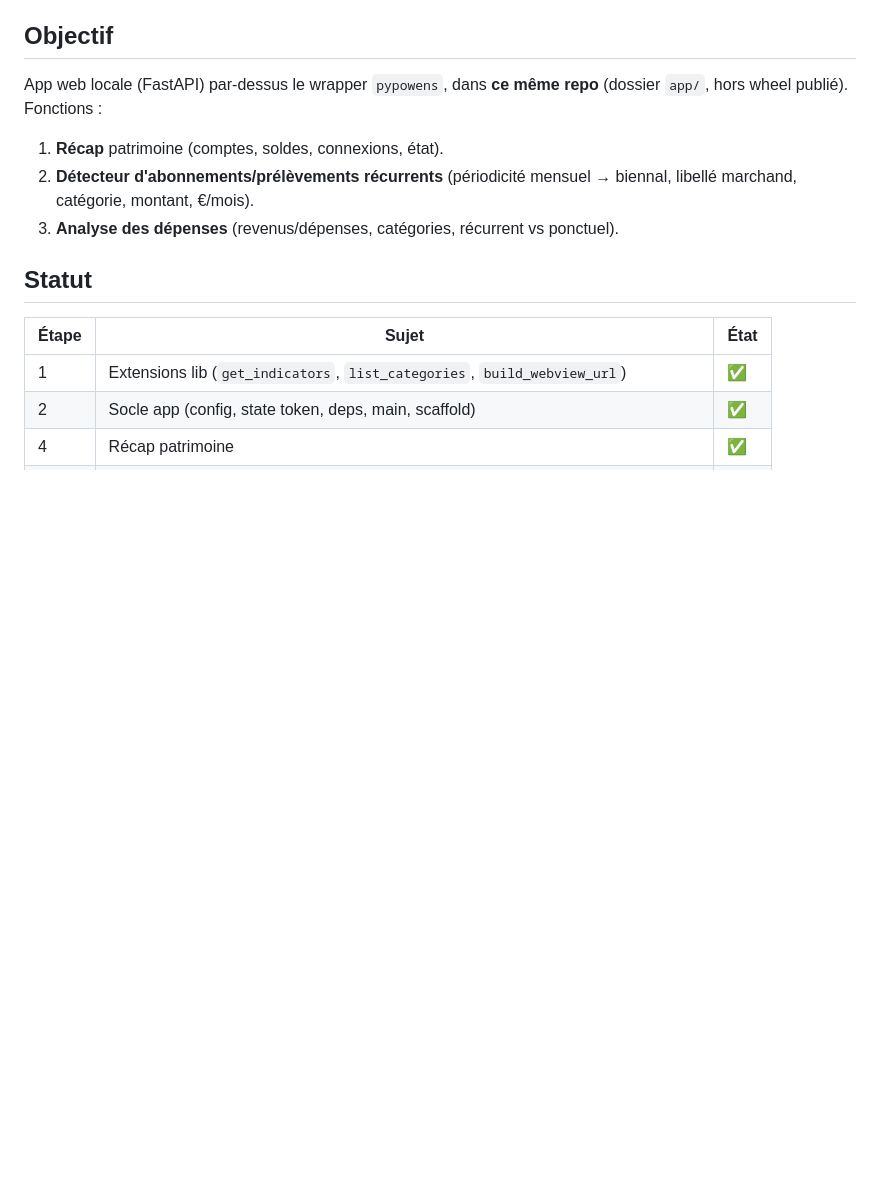
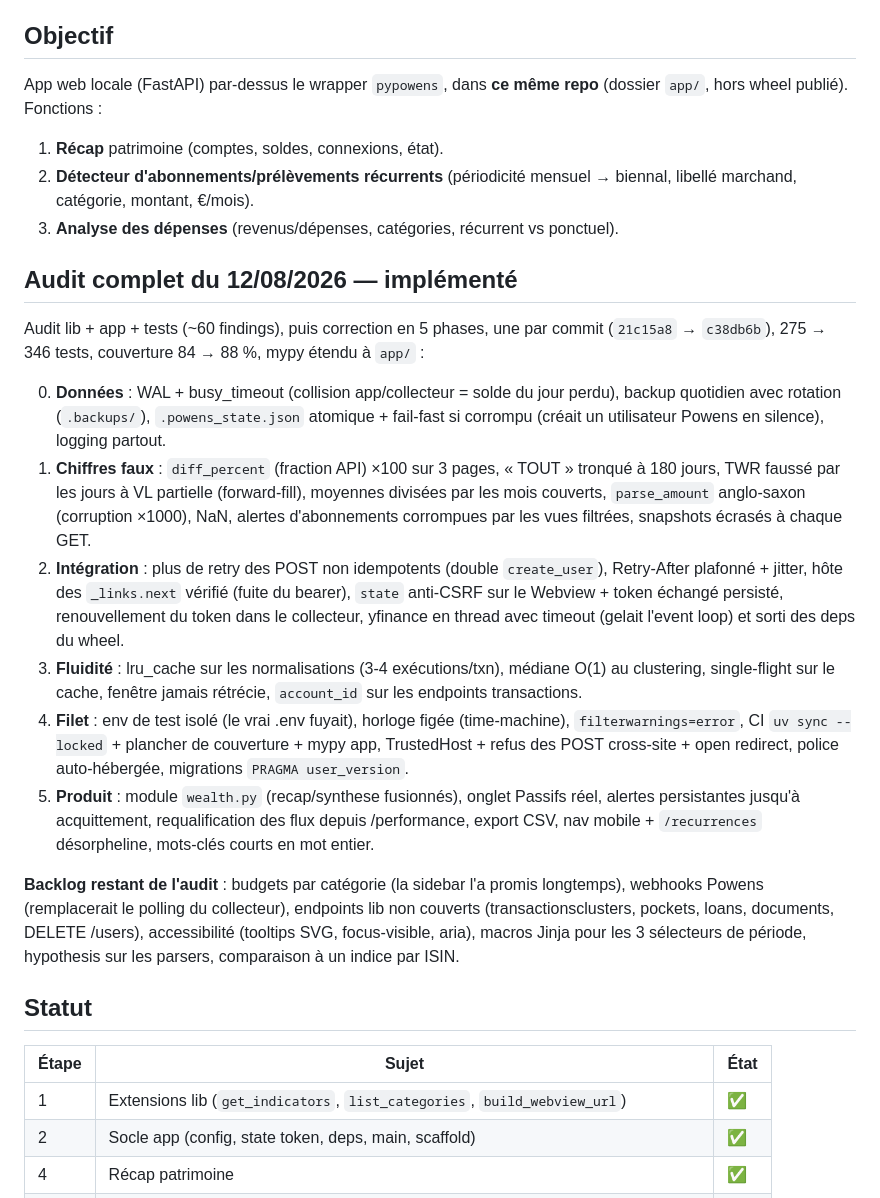
Before and after one commit to bartolije/pypowens, a Markdown page: docs/DEVLOG.md, the part around the change. Rendered like a GitHub page; blank space fills up the shorter version.

Commit message:
docs: DEVLOG et CHANGELOG à jour de l'audit du 12/08
Co-Authored-By: Claude Fable 5 <noreply@anthropic.com>

```diff
--- a/docs/DEVLOG.md
+++ b/docs/DEVLOG.md
@@ -12,6 +12,45 @@ App web locale (FastAPI) par-dessus le wrapper `pypowens`, dans **ce même repo*
 2. **Détecteur d'abonnements/prélèvements récurrents** (périodicité mensuel →
    biennal, libellé marchand, catégorie, montant, €/mois).
 3. **Analyse des dépenses** (revenus/dépenses, catégories, récurrent vs ponctuel).
+
+## Audit complet du 12/08/2026 — implémenté
+
+Audit lib + app + tests (~60 findings), puis correction en 5 phases, une par
+commit (`21c15a8` → `c38db6b`), 275 → 346 tests, couverture 84 → 88 %, mypy
+étendu à `app/` :
+
+0. **Données** : WAL + busy_timeout (collision app/collecteur = solde du jour
+   perdu), backup quotidien avec rotation (`.backups/`), `.powens_state.json`
+   atomique + fail-fast si corrompu (créait un utilisateur Powens en silence),
+   logging partout.
+1. **Chiffres faux** : `diff_percent` (fraction API) ×100 sur 3 pages,
+   « TOUT » tronqué à 180 jours, TWR faussé par les jours à VL partielle
+   (forward-fill), moyennes divisées par les mois couverts, `parse_amount`
+   anglo-saxon (corruption ×1000), NaN, alertes d'abonnements corrompues par
+   les vues filtrées, snapshots écrasés à chaque GET.
+2. **Intégration** : plus de retry des POST non idempotents (double
+   `create_user`), Retry-After plafonné + jitter, hôte des `_links.next`
+   vérifié (fuite du bearer), `state` anti-CSRF sur le Webview + token échangé
+   persisté, renouvellement du token dans le collecteur, yfinance en thread
+   avec timeout (gelait l'event loop) et sorti des deps du wheel.
+3. **Fluidité** : lru_cache sur les normalisations (3-4 exécutions/txn),
+   médiane O(1) au clustering, single-flight sur le cache, fenêtre jamais
+   rétrécie, `account_id` sur les endpoints transactions.
+4. **Filet** : env de test isolé (le vrai .env fuyait), horloge figée
+   (time-machine), `filterwarnings=error`, CI `uv sync --locked` + plancher de
+   couverture + mypy app, TrustedHost + refus des POST cross-site + open
+   redirect, police auto-hébergée, migrations `PRAGMA user_version`.
+5. **Produit** : module `wealth.py` (recap/synthese fusionnés), onglet Passifs
+   réel, alertes persistantes jusqu'à acquittement, requalification des flux
+   depuis /performance, export CSV, nav mobile + `/recurrences` désorpheline,
+   mots-clés courts en mot entier.
+
+**Backlog restant de l'audit** : budgets par catégorie (la sidebar l'a promis
+longtemps), webhooks Powens (remplacerait le polling du collecteur), endpoints
+lib non couverts (transactionsclusters, pockets, loans, documents, DELETE
+/users), accessibilité (tooltips SVG, focus-visible, aria), macros Jinja pour
+les 3 sélecteurs de période, hypothesis sur les parsers, comparaison à un
+indice par ISIN.
 
 ## Statut
 
```
Also changed, not shown: CHANGELOG.md (+32 -0 lines).
